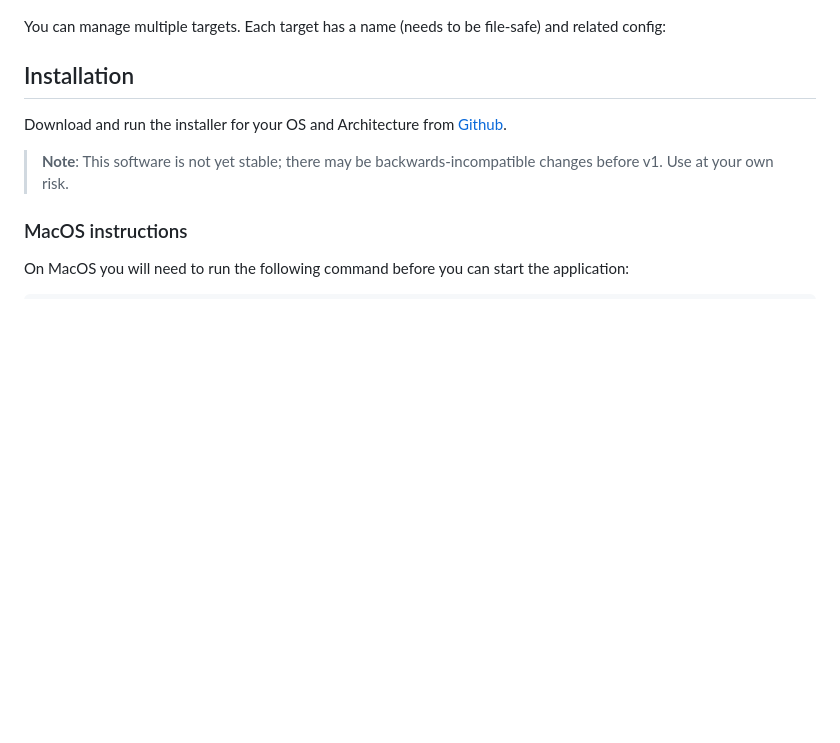
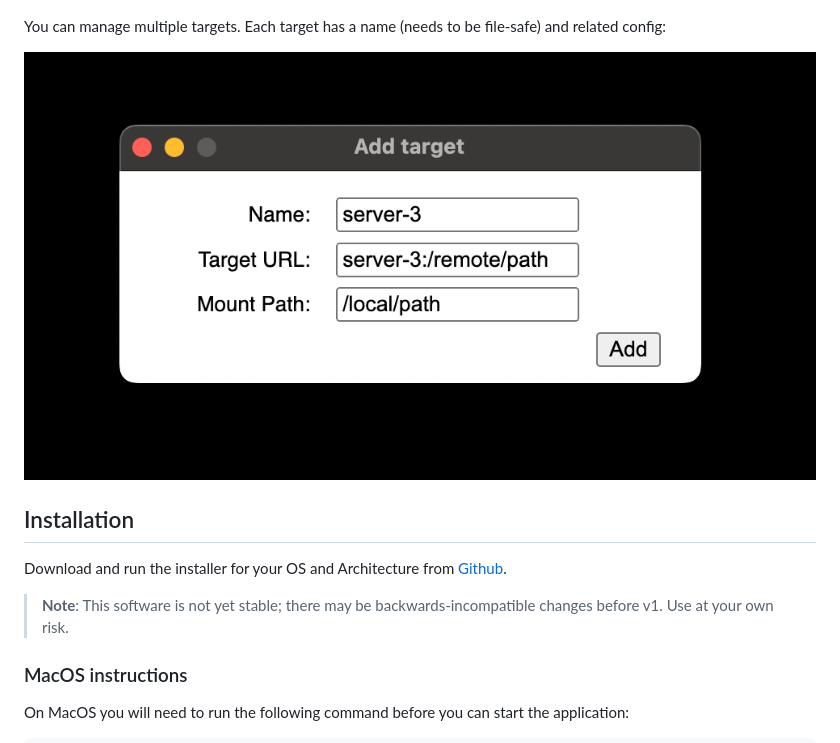
Before and after one commit to thekashifmalik/sshfsui, a Markdown page: README.md, the part around the change. Rendered like a GitHub page; pictures changed too: docs/screenshot-add.png (added); blank space fills up the shorter version.

Commit message:
Add addition screenshot

```diff
--- a/README.md
+++ b/README.md
@@ -10,6 +10,7 @@ This is done using SSH and SSHFS under the hood.
 
 You can manage multiple targets. Each target has a name (needs to be file-safe) and related config:
 
+![screenshot](docs/screenshot-add.png)
 
 ## Installation
 Download and run the installer for your OS and Architecture from [Github](https://github.com/thekashifmalik/sshfsui/releases/latest).
```
